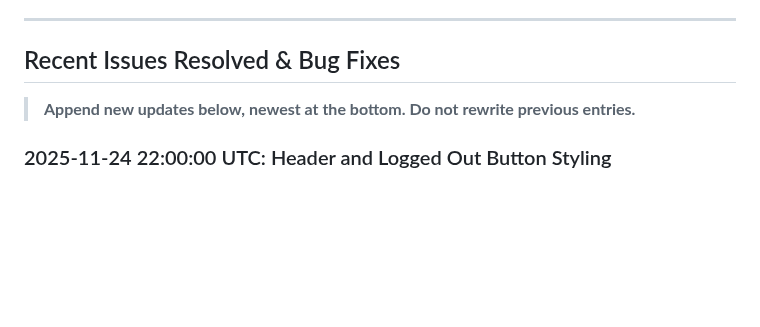
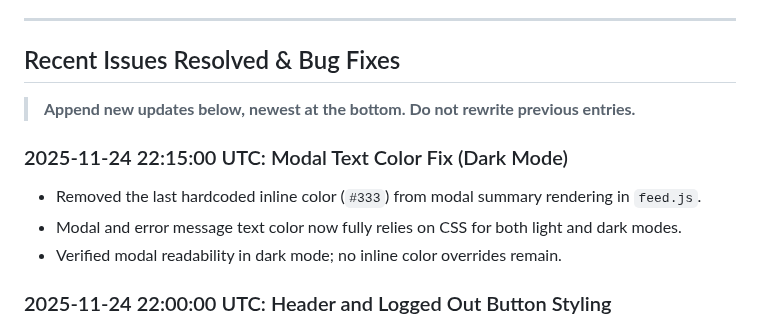
Before and after one commit to nbcr/Nexus, a Markdown page: PROJECT_CONTEXT.md, the part around the change. Rendered like a GitHub page; blank space fills up the shorter version.

Commit message:
Update context: removed last inline color from feed.js, modal text color now fully CSS-driven

```diff
--- a/PROJECT_CONTEXT.md
+++ b/PROJECT_CONTEXT.md
@@ -103,6 +103,12 @@ This file should be updated after every significant change, fix, or troubleshoot
 
 > **Append new updates below, newest at the bottom. Do not rewrite previous entries.**
 
+### 2025-11-24 22:15:00 UTC: Modal Text Color Fix (Dark Mode)
+
+- Removed the last hardcoded inline color (`#333`) from modal summary rendering in `feed.js`.
+- Modal and error message text color now fully relies on CSS for both light and dark modes.
+- Verified modal readability in dark mode; no inline color overrides remain.
+
 ### 2025-11-24 22:00:00 UTC: Header and Logged Out Button Styling
 
 - Created a dedicated `.btn-hdr` class for header buttons in `index.css` and applied it to all header buttons in `index.html` for consistent styling.
```
